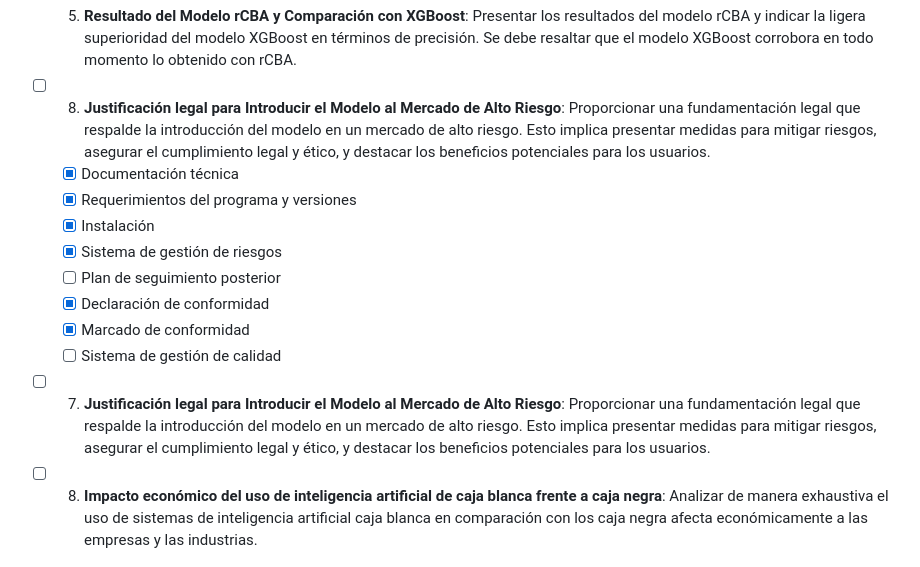
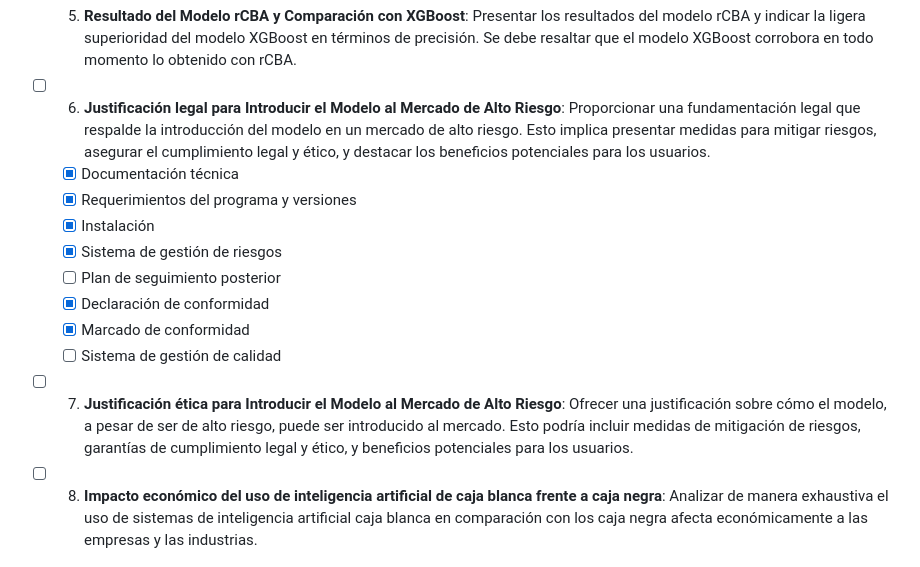
Before and after one commit to Oier-Mk/TFM-XAIpipeline, a Markdown page: README.md, the part around the change. Drawn GitHub-style.

```diff
--- a/README.md
+++ b/README.md
@@ -18,7 +18,7 @@ Los objetivos principales de este proyecto son:
 
 - [x] 5. **Resultado del Modelo rCBA y Comparación con XGBoost**: Presentar los resultados del modelo rCBA y indicar la ligera superioridad del modelo XGBoost en términos de precisión. Se debe resaltar que el modelo XGBoost corrobora en todo momento lo obtenido con rCBA.
 
-- [ ] 8. **Justificación legal para Introducir el Modelo al Mercado de Alto Riesgo**: Proporcionar una fundamentación legal que respalde la introducción del modelo en un mercado de alto riesgo. Esto implica presentar medidas para mitigar riesgos, asegurar el cumplimiento legal y ético, y destacar los beneficios potenciales para los usuarios.
+- [ ] 6. **Justificación legal para Introducir el Modelo al Mercado de Alto Riesgo**: Proporcionar una fundamentación legal que respalde la introducción del modelo en un mercado de alto riesgo. Esto implica presentar medidas para mitigar riesgos, asegurar el cumplimiento legal y ético, y destacar los beneficios potenciales para los usuarios.
 
   - [x] Documentación técnica
   - [x] Requerimientos del programa y versiones
@@ -29,7 +29,7 @@ Los objetivos principales de este proyecto son:
   - [x] Marcado de conformidad
   - [ ] Sistema de gestión de calidad
 
-- [ ] 7. **Justificación legal para Introducir el Modelo al Mercado de Alto Riesgo**: Proporcionar una fundamentación legal que respalde la introducción del modelo en un mercado de alto riesgo. Esto implica presentar medidas para mitigar riesgos, asegurar el cumplimiento legal y ético, y destacar los beneficios potenciales para los usuarios.
+- [ ] 7. **Justificación ética para Introducir el Modelo al Mercado de Alto Riesgo**: Ofrecer una justificación sobre cómo el modelo, a pesar de ser de alto riesgo, puede ser introducido al mercado. Esto podría incluir medidas de mitigación de riesgos, garantías de cumplimiento legal y ético, y beneficios potenciales para los usuarios.
 
 - [ ] 8. **Impacto económico del uso de inteligencia artificial de caja blanca frente a caja negra**: Analizar de manera exhaustiva el uso de sistemas de inteligencia artificial caja blanca en comparación con los caja negra afecta económicamente a las empresas y las industrias.
 
```
